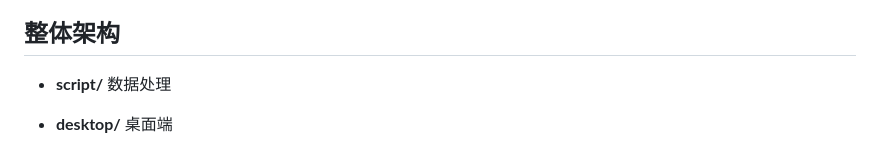
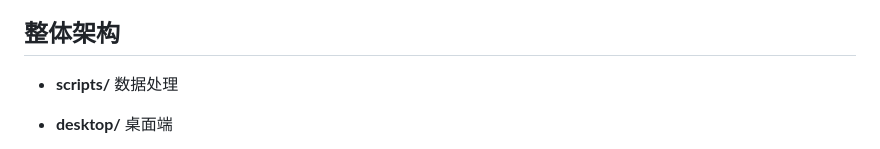
Before and after one commit to Emptope/RiskParix, a Markdown page: README.md, the part around the change. Rendered like a GitHub page.

Commit message:
update: README

```diff
--- a/README.md
+++ b/README.md
@@ -8,7 +8,7 @@
 
 ## 整体架构
 
-- **script/** 数据处理
+- **scripts/** 数据处理
 
 - **desktop/** 桌面端
   - **chat.py** AI 聊天板块
```
